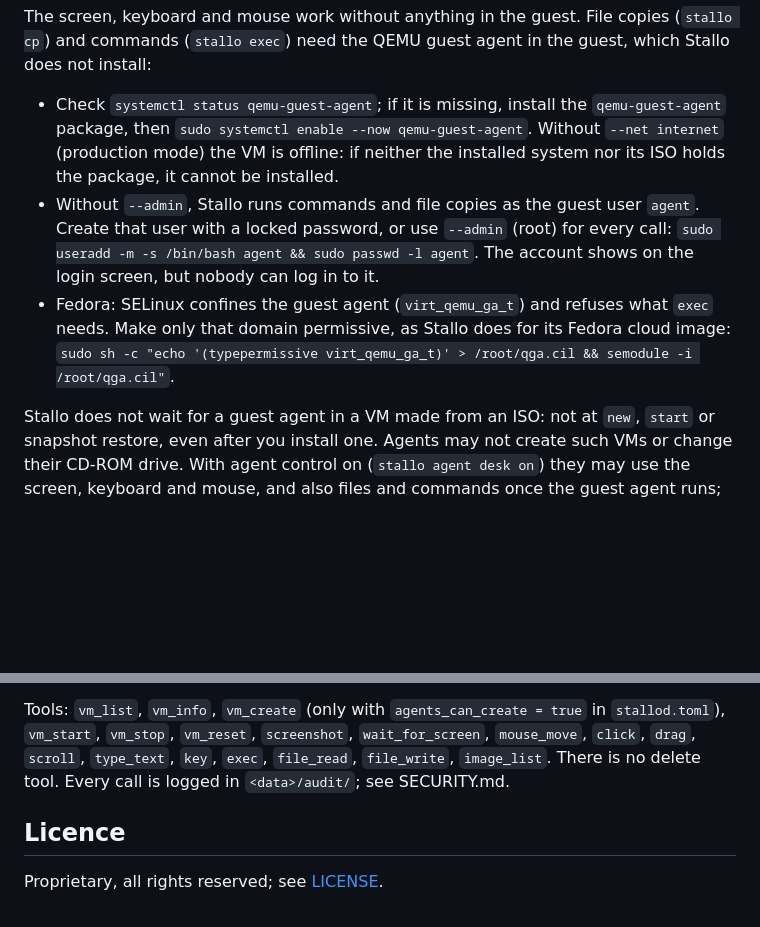
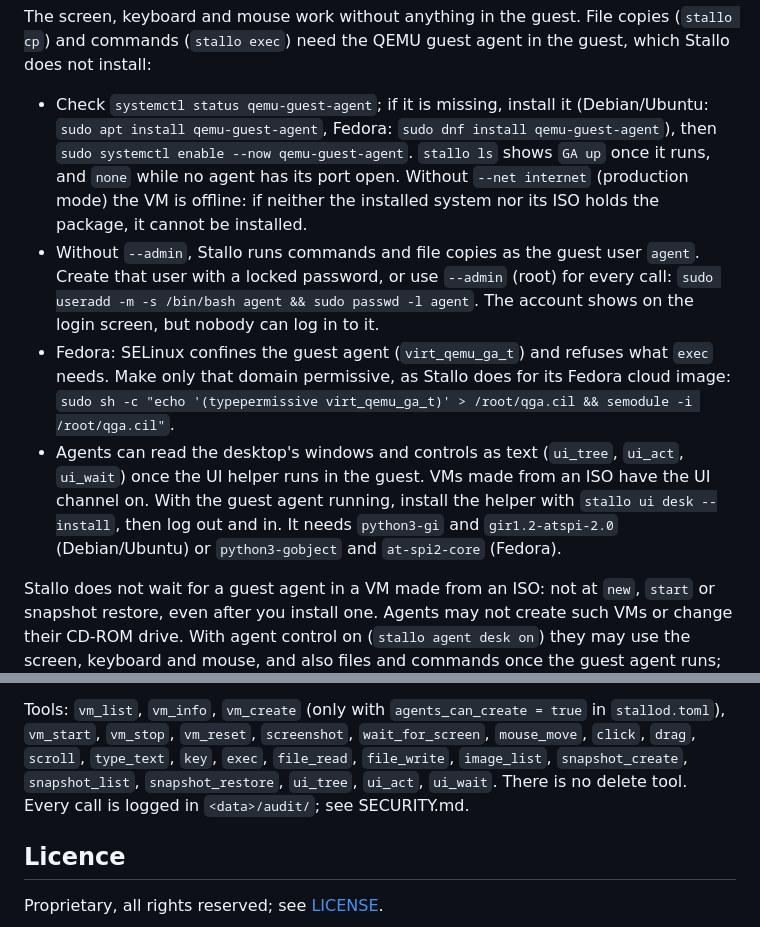
Before and after one commit to HawkeyNL/Stallo, a Markdown page: README.md, 2 parts joined by grey strips. Rendered like a GitHub page; blank space fills up the shorter version.

Commit message:
README: guest agent and UI helper for ISO VMs; full MCP tool list
Co-Authored-By: Claude Opus 5.5 <noreply@anthropic.com>

```diff
--- a/README.md
+++ b/README.md
@@ -306,9 +306,11 @@ The screen, keyboard and mouse work without anything in the guest. File
 copies (`stallo cp`) and commands (`stallo exec`) need the QEMU guest
 agent in the guest, which Stallo does not install:
 
-- Check `systemctl status qemu-guest-agent`; if it is missing, install the
-  `qemu-guest-agent` package, then
-  `sudo systemctl enable --now qemu-guest-agent`. Without
+- Check `systemctl status qemu-guest-agent`; if it is missing, install
+  it (Debian/Ubuntu: `sudo apt install qemu-guest-agent`, Fedora:
+  `sudo dnf install qemu-guest-agent`), then
+  `sudo systemctl enable --now qemu-guest-agent`. `stallo ls` shows `GA
+  up` once it runs, and `none` while no agent has its port open. Without
   `--net internet` (production mode) the VM is offline: if neither the
   installed system nor its ISO holds the package, it cannot be installed.
 - Without `--admin`, Stallo runs commands and file copies as the guest
@@ -320,6 +322,12 @@ agent in the guest, which Stallo does not install:
   what `exec` needs. Make only that domain permissive, as Stallo does for
   its Fedora cloud image:
   `sudo sh -c "echo '(typepermissive virt_qemu_ga_t)' > /root/qga.cil && semodule -i /root/qga.cil"`.
+- Agents can read the desktop's windows and controls as text (`ui_tree`,
+  `ui_act`, `ui_wait`) once the UI helper runs in the guest. VMs made from
+  an ISO have the UI channel on. With the guest agent running, install
+  the helper with `stallo ui desk --install`, then log out and in. It
+  needs `python3-gi` and `gir1.2-atspi-2.0` (Debian/Ubuntu) or
+  `python3-gobject` and `at-spi2-core` (Fedora).
 
 Stallo does not wait for a guest agent in a VM made from an ISO: not at
 `new`, `start` or snapshot restore, even after you install one. Agents
@@ -453,8 +461,9 @@ stallo mcp --http 100.101.102.103:8765 --token-file ~/.config/stallo/mcp-token
 Tools: `vm_list`, `vm_info`, `vm_create` (only with `agents_can_create =
 true` in `stallod.toml`), `vm_start`, `vm_stop`, `vm_reset`, `screenshot`,
 `wait_for_screen`, `mouse_move`, `click`, `drag`, `scroll`, `type_text`,
-`key`, `exec`, `file_read`, `file_write`, `image_list`. There is no
-delete tool. Every call is logged in `<data>/audit/`; see SECURITY.md.
+`key`, `exec`, `file_read`, `file_write`, `image_list`,
+`snapshot_create`, `snapshot_list`, `snapshot_restore`, `ui_tree`,
+`ui_act`, `ui_wait`. There is no delete tool. Every call is logged in `<data>/audit/`; see SECURITY.md.
 
 ## Licence
 
```
